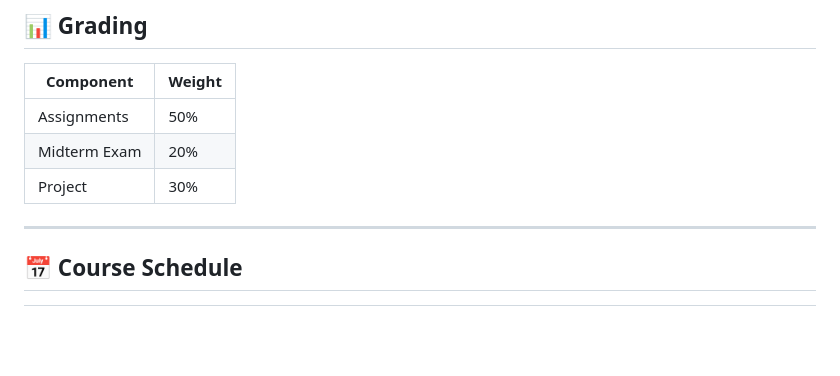
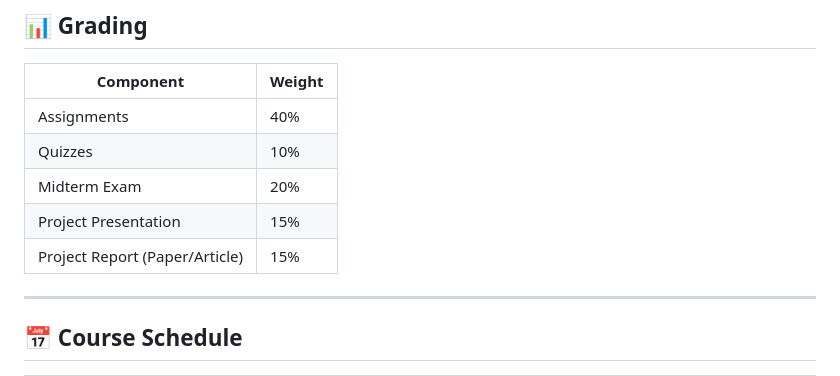
Before and after one commit to harunpirim/IME775, a Markdown page: README.md, the part around the change. GitHub-like rendering; blank space fills up the shorter version.

Commit message:
Update grading weights to correct breakdown

```diff
--- a/README.md
+++ b/README.md
@@ -51,9 +51,11 @@ Each weekly folder contains supplementary lecture notes and notebooks from ML Re
 
 | Component | Weight |
 |-----------|--------|
-| Assignments | 50% |
+| Assignments | 40% |
+| Quizzes | 10% |
 | Midterm Exam | 20% |
-| Project | 30% |
+| Project Presentation | 15% |
+| Project Report (Paper/Article) | 15% |
 
 ---
 
```
